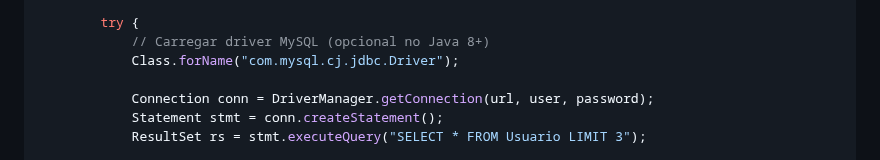
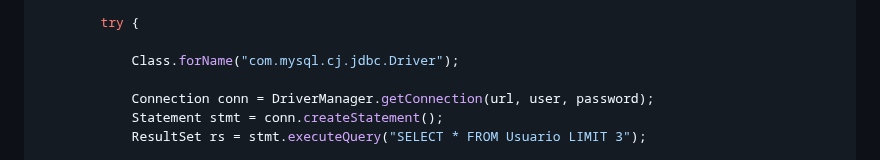
Before and after one commit to Nicolas133bruno/Imobiliaria-3-irmaos, a Markdown page: README.md, the part around the change. Rendered like a GitHub page.

```diff
--- a/README.md
+++ b/README.md
@@ -416,7 +416,7 @@ public class MinhaApp {
         String password = System.getenv("DB_PASS");
 
         try {
-            // Carregar driver MySQL (opcional no Java 8+)
+
             Class.forName("com.mysql.cj.jdbc.Driver");
 
             Connection conn = DriverManager.getConnection(url, user, password);
```
